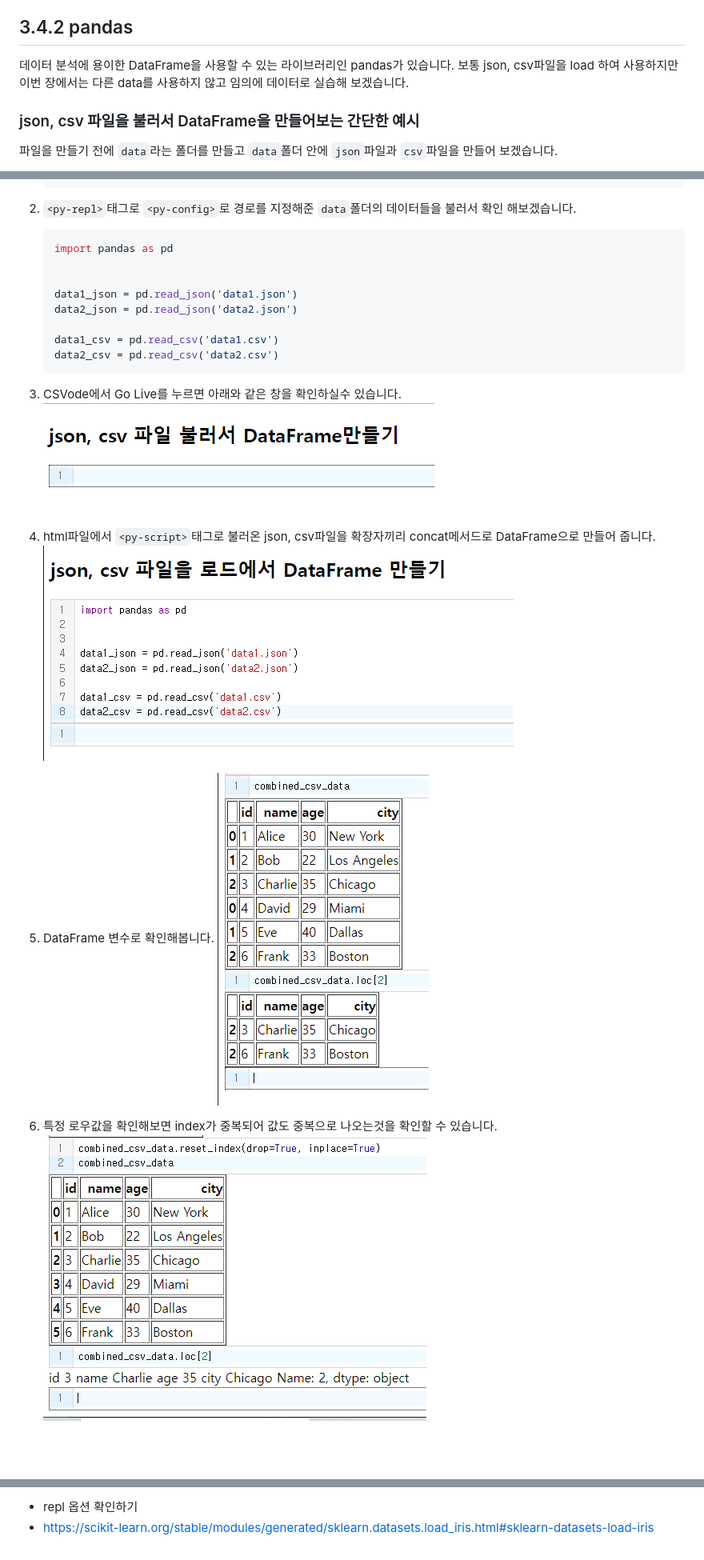
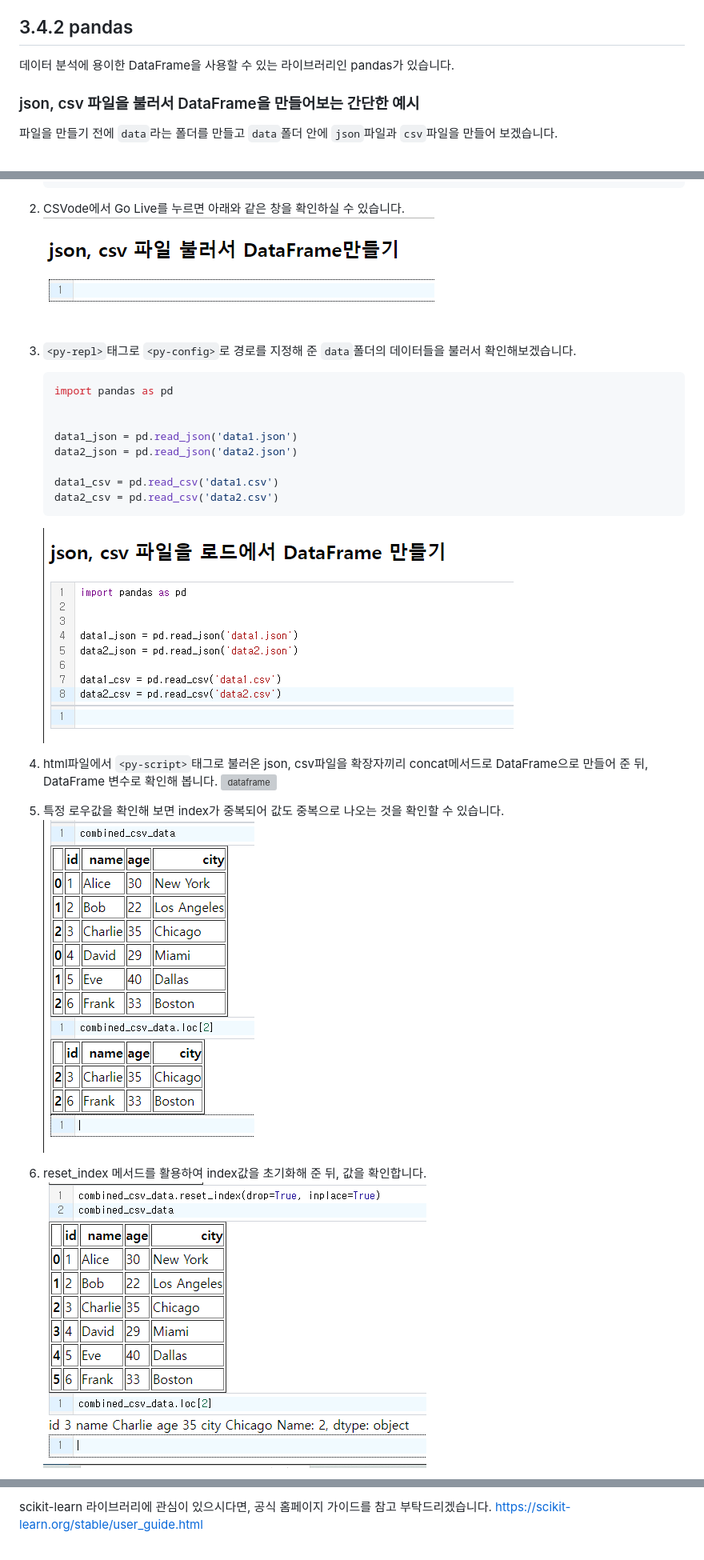
Before and after one commit to AMinSC/pyscript, a Markdown page: study/week_4.md, 3 parts joined by grey strips. Shown: that part at 80% size. Rendered like a GitHub page; blank space fills up the shorter version; grey boxes are pictures that could not be loaded.

````diff
--- a/study/week_4.md
+++ b/study/week_4.md
@@ -225,7 +225,7 @@ https://matplotlib.org/stable/tutorials/introductory/quick_start.html#sphx-glr-t
 
 ## 3.4.2 pandas
 데이터 분석에 용이한 DataFrame을 사용할 수 있는 라이브러리인 pandas가 있습니다.
-보통 json, csv파일을 load 하여 사용하지만 이번 장에서는 다른 data를 사용하지 않고 임의에 데이터로 실습해 보겠습니다.
+
 
 ### json, csv 파일을 불러서 DataFrame을 만들어보는 간단한 예시
 파일을 만들기 전에 `data`라는 폴더를 만들고 `data`폴더 안에 `json`파일과 `csv`파일을 만들어 보겠습니다.
@@ -282,7 +282,11 @@ https://matplotlib.org/stable/tutorials/introductory/quick_start.html#sphx-glr-t
     ```
 
 
-2. `<py-repl>`태그로 `<py-config>`로 경로를 지정해준 `data`폴더의 데이터들을 불러서 확인 해보겠습니다.
+2. CSVode에서 Go Live를 누르면 아래와 같은 창을 확인하실 수 있습니다.
+    ![dataframe](../asset/pandas_load.png)
+
+
+3. `<py-repl>`태그로 `<py-config>`로 경로를 지정해 준 `data`폴더의 데이터들을 불러서 확인해보겠습니다.
     ```python
     import pandas as pd
 
@@ -294,20 +298,18 @@ https://matplotlib.org/stable/tutorials/introductory/quick_start.html#sphx-glr-t
     data2_csv = pd.read_csv('data2.csv')
     ```
 
-
-3. CSVode에서 Go Live를 누르면 아래와 같은 창을 확인하실수 있습니다.
-    ![dataframe](../asset/pandas_load.png)
-
-
-4. html파일에서 `<py-script>`태그로 불러온 json, csv파일을 확장자끼리 concat메서드로 DataFrame으로 만들어 줍니다.
     ![dataframe](../asset/pandas_load2.png)
 
 
-5. DataFrame 변수로 확인해봅니다.
+4. html파일에서 `<py-script>`태그로 불러온 json, csv파일을 확장자끼리 concat메서드로 DataFrame으로 만들어 준 뒤, DataFrame 변수로 확인해 봅니다.
+    ![dataframe](../asset/pandas_load3.png)
+
+
+5. 특정 로우값을 확인해 보면 index가 중복되어 값도 중복으로 나오는 것을 확인할 수 있습니다.
     ![dataframe](../asset/pandas_load4.png)
 
 
-6. 특정 로우값을 확인해보면 index가 중복되어 값도 중복으로 나오는것을 확인할 수 있습니다.
-![dataframe](../asset/pandas_load5.png)
+7. reset_index 메서드를 활용하여 index값을 초기화해 준 뒤, 값을 확인합니다.
+    ![dataframe](../asset/pandas_load5.png)
 
 
@@ -541,5 +546,4 @@ scikit-learn이란 Python 프로그래밍 언어 용 머신러닝 라이브러
 
-<!-- http 다운로드? 에러 및 마무리 멘트 작성, 전반적 오타 검토 및 멘트 확인 -->
-
-- repl 옵션 확인하기
-- https://scikit-learn.org/stable/modules/generated/sklearn.datasets.load_iris.html#sklearn-datasets-load-iris
+scikit-learn 라이브러리에 관심이 있으시다면, 공식 홈페이지 가이드를 참고 부탁드리겠습니다.
+https://scikit-learn.org/stable/user_guide.html
+<!-- http 다운로드? 에러 및 마무리 멘트 작성, 멘트 확인 -->
````
Also changed, not shown: other parts of study/week_4.md (+19 -16 lines).
